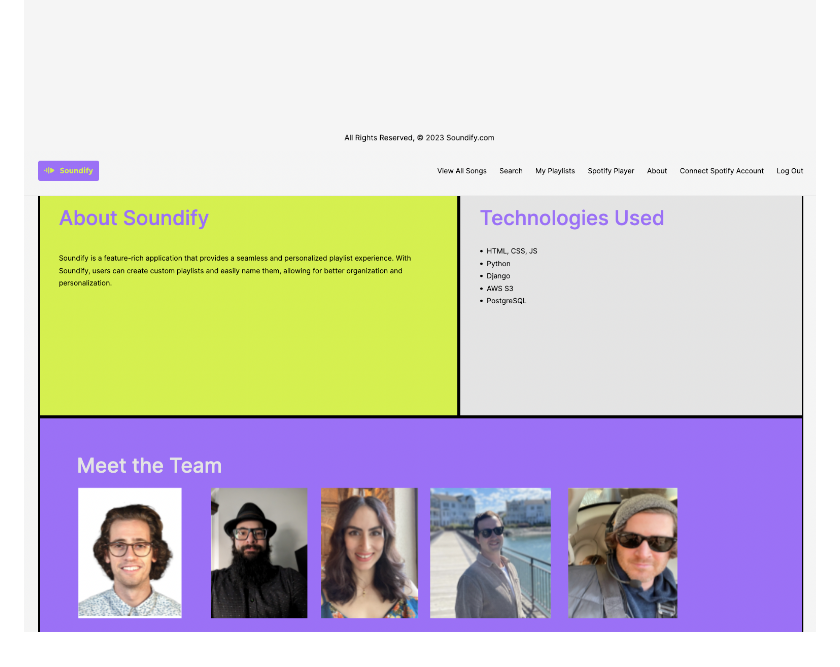
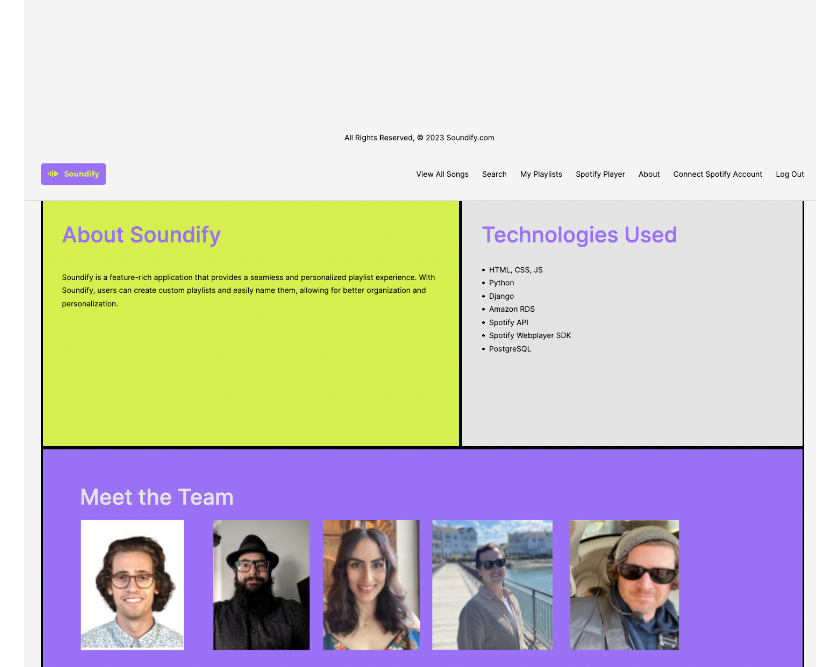
Before and after one commit to seanh101/Soundify, a Markdown page: README.md, the part around the change. GitHub-like rendering; pictures changed too: images/Soundify-about-1.png (added).

Commit message:
updated about page, removed about that had AWS technologies on it

```diff
--- a/README.md
+++ b/README.md
@@ -4,7 +4,7 @@ Screenshots
 
   ![Home](./images/Soundify_homepage.png)
   ![Login](./images/Soundify_login.png)
-  ![About](./images/Soundify_about.png)
+  ![About](./images/Soundify-about-1.png)
   ![Title](./images/Title_logo.png)
 
 
```
